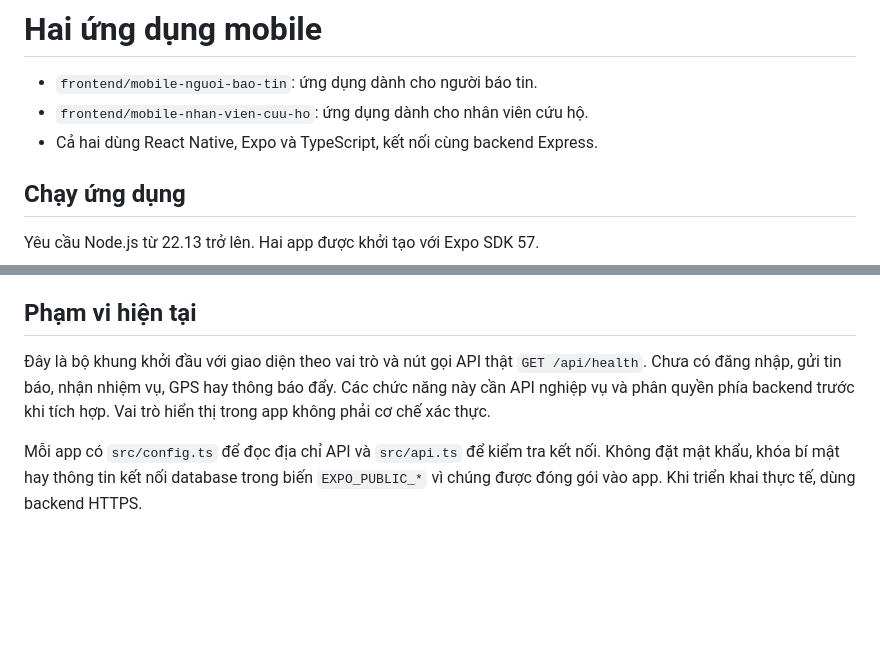
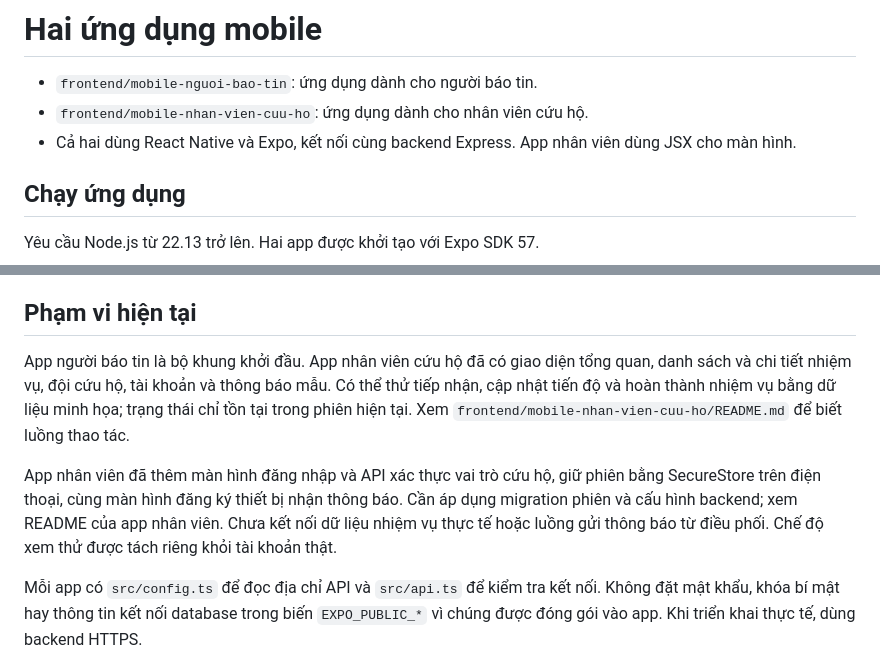
Before and after one commit to TranBinhDuongg/Do_an_4, a Markdown page: MOBILE.md, 2 parts joined by grey strips. Drawn GitHub-style; blank space fills up the shorter version.

Commit message:
Cập nhật hướng dẫn chạy ứng dụng và phạm vi tích hợp thực tế

```diff
--- a/MOBILE.md
+++ b/MOBILE.md
@@ -2,7 +2,7 @@
 
 - `frontend/mobile-nguoi-bao-tin`: ứng dụng dành cho người báo tin.
 - `frontend/mobile-nhan-vien-cuu-ho`: ứng dụng dành cho nhân viên cứu hộ.
-- Cả hai dùng React Native, Expo và TypeScript, kết nối cùng backend Express.
+- Cả hai dùng React Native và Expo, kết nối cùng backend Express. App nhân viên dùng JSX cho màn hình.
 
 ## Chạy ứng dụng
 
@@ -25,7 +25,9 @@ Hai app sử dụng cổng Metro khác nhau: người báo tin 8081, cứu hộ
 
 ## Phạm vi hiện tại
 
-Đây là bộ khung khởi đầu với giao diện theo vai trò và nút gọi API thật `GET /api/health`. Chưa có đăng nhập, gửi tin báo, nhận nhiệm vụ, GPS hay thông báo đẩy. Các chức năng này cần API nghiệp vụ và phân quyền phía backend trước khi tích hợp. Vai trò hiển thị trong app không phải cơ chế xác thực.
+App người báo tin là bộ khung khởi đầu. App nhân viên cứu hộ đã có giao diện tổng quan, danh sách và chi tiết nhiệm vụ, đội cứu hộ, tài khoản và thông báo mẫu. Có thể thử tiếp nhận, cập nhật tiến độ và hoàn thành nhiệm vụ bằng dữ liệu minh họa; trạng thái chỉ tồn tại trong phiên hiện tại. Xem `frontend/mobile-nhan-vien-cuu-ho/README.md` để biết luồng thao tác.
+
+App nhân viên đã thêm màn hình đăng nhập và API xác thực vai trò cứu hộ, giữ phiên bằng SecureStore trên điện thoại, cùng màn hình đăng ký thiết bị nhận thông báo. Cần áp dụng migration phiên và cấu hình backend; xem README của app nhân viên. Chưa kết nối dữ liệu nhiệm vụ thực tế hoặc luồng gửi thông báo từ điều phối. Chế độ xem thử được tách riêng khỏi tài khoản thật.
 
 Mỗi app có `src/config.ts` để đọc địa chỉ API và `src/api.ts` để kiểm tra kết nối. Không đặt mật khẩu, khóa bí mật hay thông tin kết nối database trong biến `EXPO_PUBLIC_*` vì chúng được đóng gói vào app. Khi triển khai thực tế, dùng backend HTTPS.
 
```
Also changed, not shown: frontend/mobile-nhan-vien-cuu-ho/README.md (added, +39 -0 lines).
